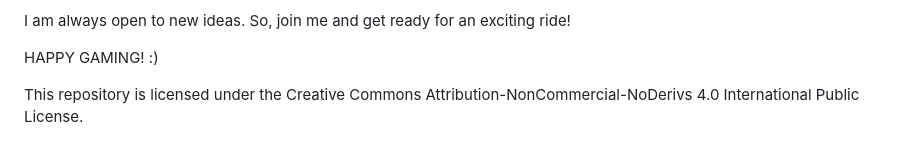
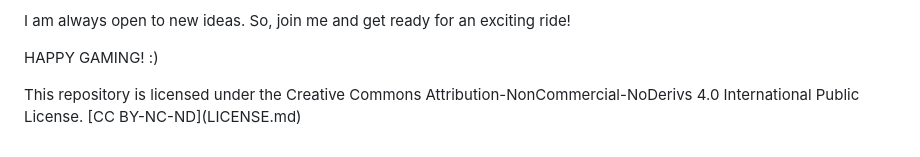
Before and after one commit to AhmedZubayer/GuessingCricket, a Markdown page: README.md, the part around the change. GitHub-like rendering.

```diff
--- a/README.md
+++ b/README.md
@@ -22,4 +22,4 @@ HAPPY GAMING!     :)
 </center>
 
 
-<p>This repository is licensed under the Creative Commons Attribution-NonCommercial-NoDerivs 4.0 International Public License.</p>
+<p>This repository is licensed under the Creative Commons Attribution-NonCommercial-NoDerivs 4.0 International Public License. [CC BY-NC-ND](LICENSE.md)</p>
```
